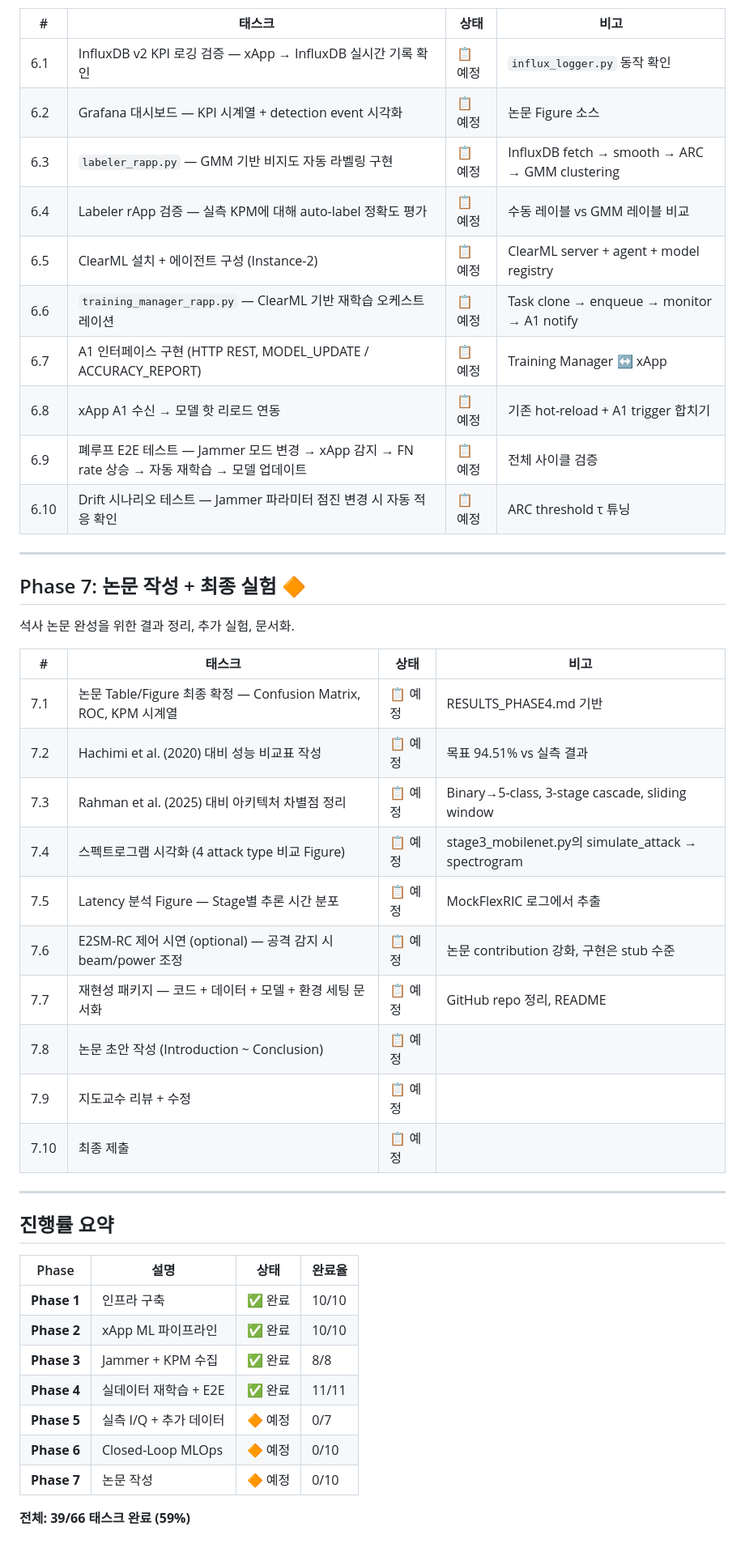
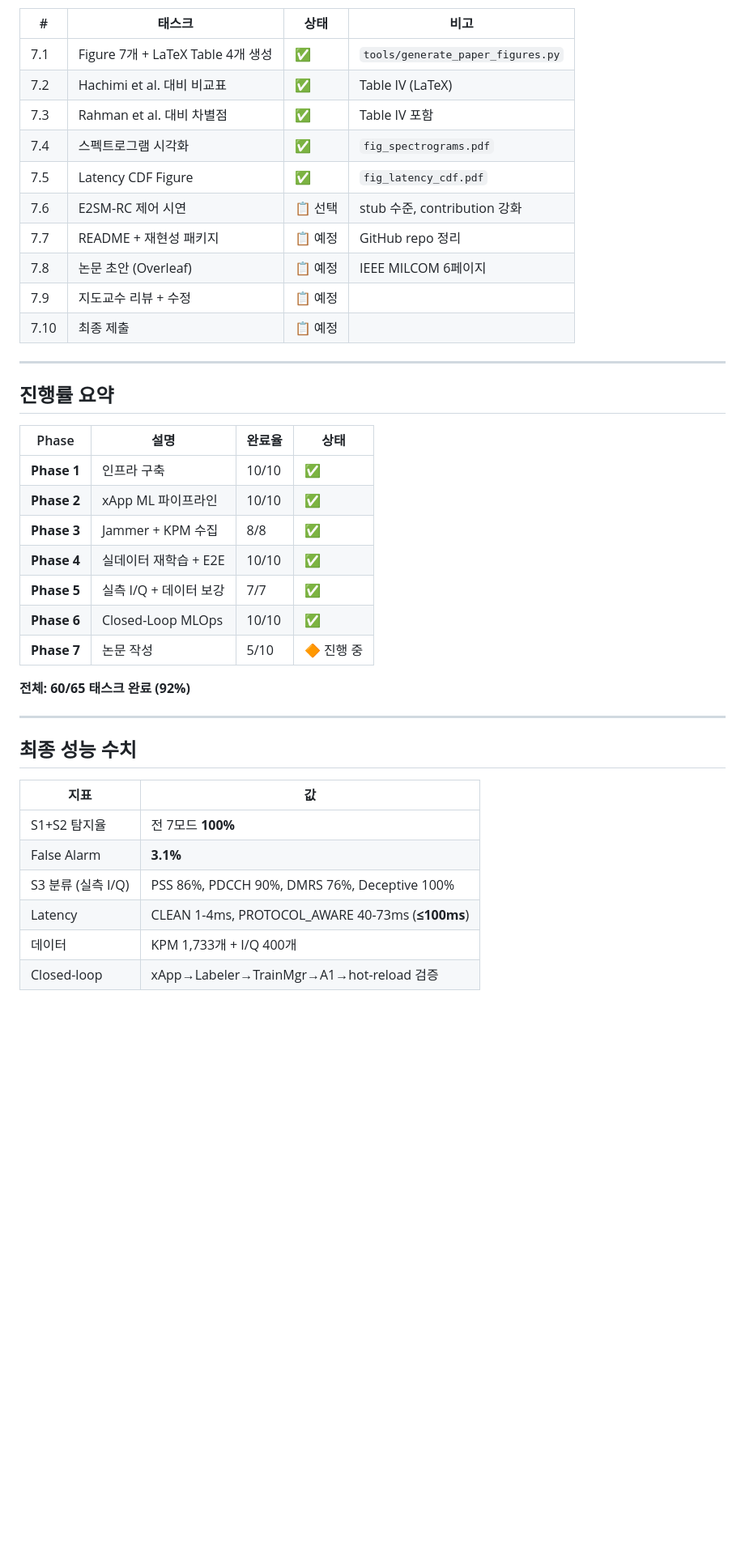
Before and after one commit to hyungminkimdev/5g-oran-msjc, a Markdown page: PROJECT_ROADMAP.md, the part around one of its changes. Shown at 81% size. Drawn GitHub-style; blank space fills up the shorter version.

```diff
--- a/PROJECT_ROADMAP.md
+++ b/PROJECT_ROADMAP.md
@@ -102,33 +109,14 @@ Rahman et al. (2025) 기반 자동 라벨링 + 재학습 폐루프 구현.
 
 | # | 태스크 | 상태 | 비고 |
 |---|--------|------|------|
-| 6.1 | InfluxDB v2 KPI 로깅 검증 — xApp → InfluxDB 실시간 기록 확인 | 📋 예정 | `influx_logger.py` 동작 확인 |
-| 6.2 | Grafana 대시보드 — KPI 시계열 + detection event 시각화 | 📋 예정 | 논문 Figure 소스 |
-| 6.3 | `labeler_rapp.py` — GMM 기반 비지도 자동 라벨링 구현 | 📋 예정 | InfluxDB fetch → smooth → ARC → GMM clustering |
-| 6.4 | Labeler rApp 검증 — 실측 KPM에 대해 auto-label 정확도 평가 | 📋 예정 | 수동 레이블 vs GMM 레이블 비교 |
-| 6.5 | ClearML 설치 + 에이전트 구성 (Instance-2) | 📋 예정 | ClearML server + agent + model registry |
-| 6.6 | `training_manager_rapp.py` — ClearML 기반 재학습 오케스트레이션 | 📋 예정 | Task clone → enqueue → monitor → A1 notify |
-| 6.7 | A1 인터페이스 구현 (HTTP REST, MODEL_UPDATE / ACCURACY_REPORT) | 📋 예정 | Training Manager ↔ xApp |
-| 6.8 | xApp A1 수신 → 모델 핫 리로드 연동 | 📋 예정 | 기존 hot-reload + A1 trigger 합치기 |
-| 6.9 | 폐루프 E2E 테스트 — Jammer 모드 변경 → xApp 감지 → FN rate 상승 → 자동 재학습 → 모델 업데이트 | 📋 예정 | 전체 사이클 검증 |
-| 6.10 | Drift 시나리오 테스트 — Jammer 파라미터 점진 변경 시 자동 적응 확인 | 📋 예정 | ARC threshold τ 튜닝 |
-
----
-
-## Phase 7: 논문 작성 + 최종 실험 🔶
-
-석사 논문 완성을 위한 결과 정리, 추가 실험, 문서화.
-
-| # | 태스크 | 상태 | 비고 |
-|---|--------|------|------|
-| 7.1 | 논문 Table/Figure 최종 확정 — Confusion Matrix, ROC, KPM 시계열 | 📋 예정 | RESULTS_PHASE4.md 기반 |
-| 7.2 | Hachimi et al. (2020) 대비 성능 비교표 작성 | 📋 예정 | 목표 94.51% vs 실측 결과 |
-| 7.3 | Rahman et al. (2025) 대비 아키텍처 차별점 정리 | 📋 예정 | Binary→5-class, 3-stage cascade, sliding window |
-| 7.4 | 스펙트로그램 시각화 (4 attack type 비교 Figure) | 📋 예정 | stage3_mobilenet.py의 simulate_attack → spectrogram |
-| 7.5 | Latency 분석 Figure — Stage별 추론 시간 분포 | 📋 예정 | MockFlexRIC 로그에서 추출 |
-| 7.6 | E2SM-RC 제어 시연 (optional) — 공격 감지 시 beam/power 조정 | 📋 예정 | 논문 contribution 강화, 구현은 stub 수준 |
-| 7.7 | 재현성 패키지 — 코드 + 데이터 + 모델 + 환경 세팅 문서화 | 📋 예정 | GitHub repo 정리, README |
-| 7.8 | 논문 초안 작성 (Introduction ~ Conclusion) | 📋 예정 | |
+| 7.1 | Figure 7개 + LaTeX Table 4개 생성 | ✅ | `tools/generate_paper_figures.py` |
+| 7.2 | Hachimi et al. 대비 비교표 | ✅ | Table IV (LaTeX) |
+| 7.3 | Rahman et al. 대비 차별점 | ✅ | Table IV 포함 |
+| 7.4 | 스펙트로그램 시각화 | ✅ | `fig_spectrograms.pdf` |
+| 7.5 | Latency CDF Figure | ✅ | `fig_latency_cdf.pdf` |
+| 7.6 | E2SM-RC 제어 시연 | 📋 선택 | stub 수준, contribution 강화 |
+| 7.7 | README + 재현성 패키지 | 📋 예정 | GitHub repo 정리 |
+| 7.8 | 논문 초안 (Overleaf) | 📋 예정 | IEEE MILCOM 6페이지 |
 | 7.9 | 지도교수 리뷰 + 수정 | 📋 예정 | |
 | 7.10 | 최종 제출 | 📋 예정 | |
 
@@ -136,14 +124,27 @@ Rahman et al. (2025) 기반 자동 라벨링 + 재학습 폐루프 구현.
 
 ## 진행률 요약
 
-| Phase | 설명 | 상태 | 완료율 |
-|-------|------|------|--------|
-| **Phase 1** | 인프라 구축 | ✅ 완료 | 10/10 |
-| **Phase 2** | xApp ML 파이프라인 | ✅ 완료 | 10/10 |
-| **Phase 3** | Jammer + KPM 수집 | ✅ 완료 | 8/8 |
-| **Phase 4** | 실데이터 재학습 + E2E | ✅ 완료 | 11/11 |
-| **Phase 5** | 실측 I/Q + 추가 데이터 | 🔶 예정 | 0/7 |
-| **Phase 6** | Closed-Loop MLOps | 🔶 예정 | 0/10 |
-| **Phase 7** | 논문 작성 | 🔶 예정 | 0/10 |
+| Phase | 설명 | 완료율 | 상태 |
+|-------|------|--------|------|
+| **Phase 1** | 인프라 구축 | 10/10 | ✅ |
+| **Phase 2** | xApp ML 파이프라인 | 10/10 | ✅ |
+| **Phase 3** | Jammer + KPM 수집 | 8/8 | ✅ |
+| **Phase 4** | 실데이터 재학습 + E2E | 10/10 | ✅ |
+| **Phase 5** | 실측 I/Q + 데이터 보강 | 7/7 | ✅ |
+| **Phase 6** | Closed-Loop MLOps | 10/10 | ✅ |
+| **Phase 7** | 논문 작성 | 5/10 | 🔶 진행 중 |
 
-**전체: 39/66 태스크 완료 (59%)**
+**전체: 60/65 태스크 완료 (92%)**
+
+---
+
+## 최종 성능 수치
+
+| 지표 | 값 |
+|------|-----|
+| S1+S2 탐지율 | 전 7모드 **100%** |
+| False Alarm | **3.1%** |
+| S3 분류 (실측 I/Q) | PSS 86%, PDCCH 90%, DMRS 76%, Deceptive 100% |
+| Latency | CLEAN 1-4ms, PROTOCOL_AWARE 40-73ms (**≤100ms**) |
+| 데이터 | KPM 1,733개 + I/Q 400개 |
+| Closed-loop | xApp→Labeler→TrainMgr→A1→hot-reload 검증 |
```
Also changed, not shown: other parts of PROJECT_ROADMAP.md (+67 -60 lines), RESULTS_PHASE4.md (deleted, +0 -207 lines).
